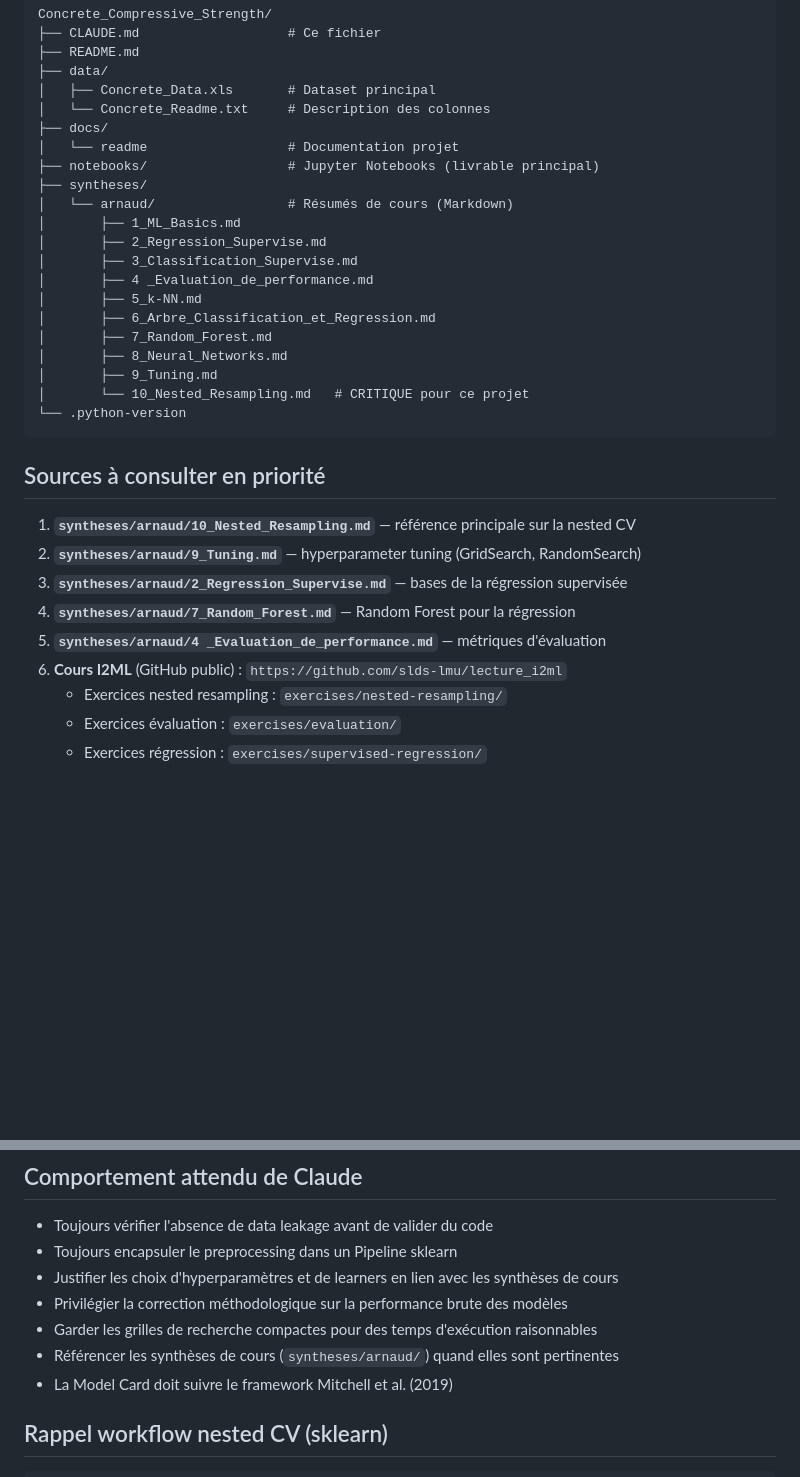
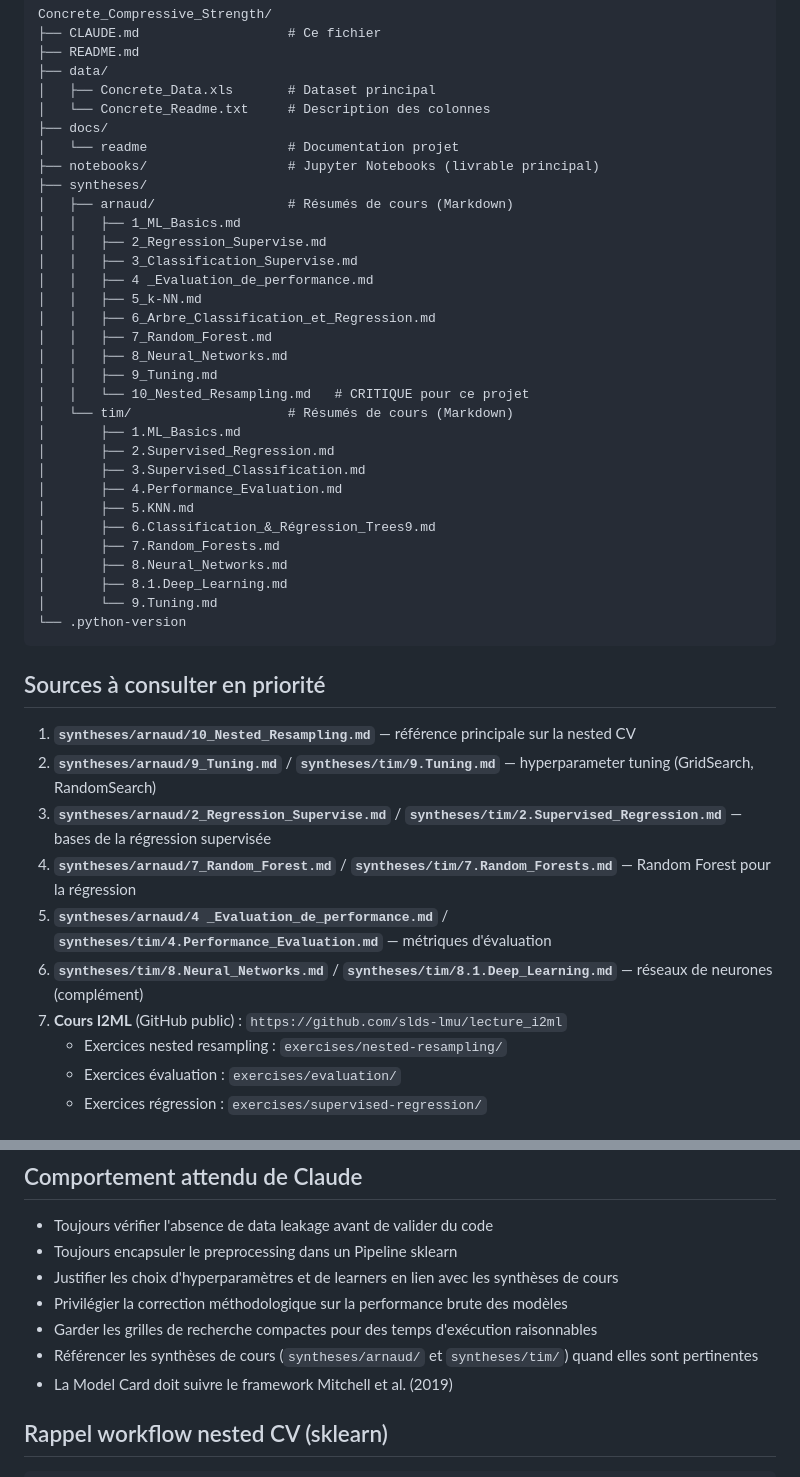
Before and after one commit to arnvudl/Concrete_Compressive_Strength, a Markdown page: CLAUDE.md, 2 parts joined by grey strips. GitHub-like rendering; blank space fills up the shorter version.

Commit message:
MAJ : CLAUDE.md à jour sur les données de base

````diff
--- a/CLAUDE.md
+++ b/CLAUDE.md
@@ -35,28 +35,40 @@ Concrete_Compressive_Strength/
 │   └── readme                  # Documentation projet
 ├── notebooks/                  # Jupyter Notebooks (livrable principal)
 ├── syntheses/
-│   └── arnaud/                 # Résumés de cours (Markdown)
-│       ├── 1_ML_Basics.md
-│       ├── 2_Regression_Supervise.md
-│       ├── 3_Classification_Supervise.md
-│       ├── 4 _Evaluation_de_performance.md
-│       ├── 5_k-NN.md
-│       ├── 6_Arbre_Classification_et_Regression.md
-│       ├── 7_Random_Forest.md
-│       ├── 8_Neural_Networks.md
-│       ├── 9_Tuning.md
-│       └── 10_Nested_Resampling.md   # CRITIQUE pour ce projet
+│   ├── arnaud/                 # Résumés de cours (Markdown)
+│   │   ├── 1_ML_Basics.md
+│   │   ├── 2_Regression_Supervise.md
+│   │   ├── 3_Classification_Supervise.md
+│   │   ├── 4 _Evaluation_de_performance.md
+│   │   ├── 5_k-NN.md
+│   │   ├── 6_Arbre_Classification_et_Regression.md
+│   │   ├── 7_Random_Forest.md
+│   │   ├── 8_Neural_Networks.md
+│   │   ├── 9_Tuning.md
+│   │   └── 10_Nested_Resampling.md   # CRITIQUE pour ce projet
+│   └── tim/                    # Résumés de cours (Markdown)
+│       ├── 1.ML_Basics.md
+│       ├── 2.Supervised_Regression.md
+│       ├── 3.Supervised_Classification.md
+│       ├── 4.Performance_Evaluation.md
+│       ├── 5.KNN.md
+│       ├── 6.Classification_&_Régression_Trees9.md
+│       ├── 7.Random_Forests.md
+│       ├── 8.Neural_Networks.md
+│       ├── 8.1.Deep_Learning.md
+│       └── 9.Tuning.md
 └── .python-version
 ```
 
 ## Sources à consulter en priorité
 
 1. **`syntheses/arnaud/10_Nested_Resampling.md`** — référence principale sur la nested CV
-2. **`syntheses/arnaud/9_Tuning.md`** — hyperparameter tuning (GridSearch, RandomSearch)
-3. **`syntheses/arnaud/2_Regression_Supervise.md`** — bases de la régression supervisée
-4. **`syntheses/arnaud/7_Random_Forest.md`** — Random Forest pour la régression
-5. **`syntheses/arnaud/4 _Evaluation_de_performance.md`** — métriques d'évaluation
-6. **Cours I2ML** (GitHub public) : `https://github.com/slds-lmu/lecture_i2ml`
+2. **`syntheses/arnaud/9_Tuning.md`** / **`syntheses/tim/9.Tuning.md`** — hyperparameter tuning (GridSearch, RandomSearch)
+3. **`syntheses/arnaud/2_Regression_Supervise.md`** / **`syntheses/tim/2.Supervised_Regression.md`** — bases de la régression supervisée
+4. **`syntheses/arnaud/7_Random_Forest.md`** / **`syntheses/tim/7.Random_Forests.md`** — Random Forest pour la régression
+5. **`syntheses/arnaud/4 _Evaluation_de_performance.md`** / **`syntheses/tim/4.Performance_Evaluation.md`** — métriques d'évaluation
+6. **`syntheses/tim/8.Neural_Networks.md`** / **`syntheses/tim/8.1.Deep_Learning.md`** — réseaux de neurones (complément)
+7. **Cours I2ML** (GitHub public) : `https://github.com/slds-lmu/lecture_i2ml`
    - Exercices nested resampling : `exercises/nested-resampling/`
    - Exercices évaluation : `exercises/evaluation/`
    - Exercices régression : `exercises/supervised-regression/`
@@ -77,7 +89,7 @@ Concrete_Compressive_Strength/
 - Justifier les choix d'hyperparamètres et de learners en lien avec les synthèses de cours
 - Privilégier la correction méthodologique sur la performance brute des modèles
 - Garder les grilles de recherche compactes pour des temps d'exécution raisonnables
-- Référencer les synthèses de cours (`syntheses/arnaud/`) quand elles sont pertinentes
+- Référencer les synthèses de cours (`syntheses/arnaud/` et `syntheses/tim/`) quand elles sont pertinentes
 - La Model Card doit suivre le framework Mitchell et al. (2019)
 
 ## Rappel workflow nested CV (sklearn)
````
